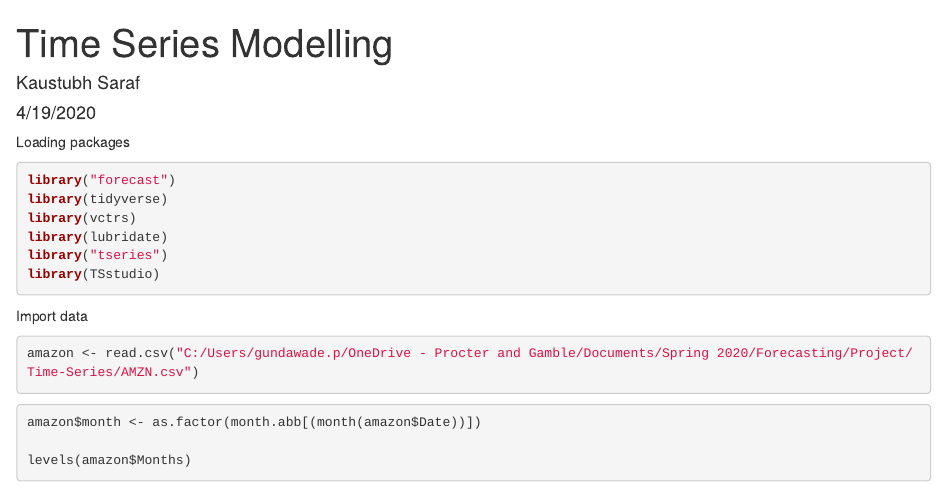
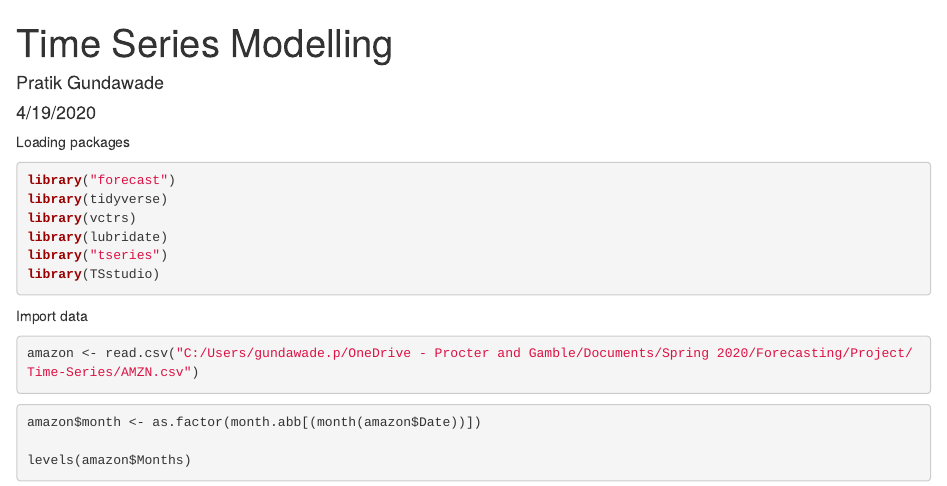
Before and after one commit to PratikBg/Time-Series, an R Markdown document (Amazon Shares Forecast Final.rmd): the page in a window 1100 px wide, from its top. Rendered offline with R 4.5, knitr and Pandoc, with nearby package versions.

Commit message:
Update Amazon Shares Forecast Final.rmd

```diff
--- a/Amazon Shares Forecast Final.rmd
+++ b/Amazon Shares Forecast Final.rmd
@@ -1,6 +1,6 @@
 ---
 title: "Time Series Modelling"
-author: "Kaustubh Saraf"
+author: "Pratik Gundawade"
 date: "4/19/2020"
 output:
   word_document: default
```
